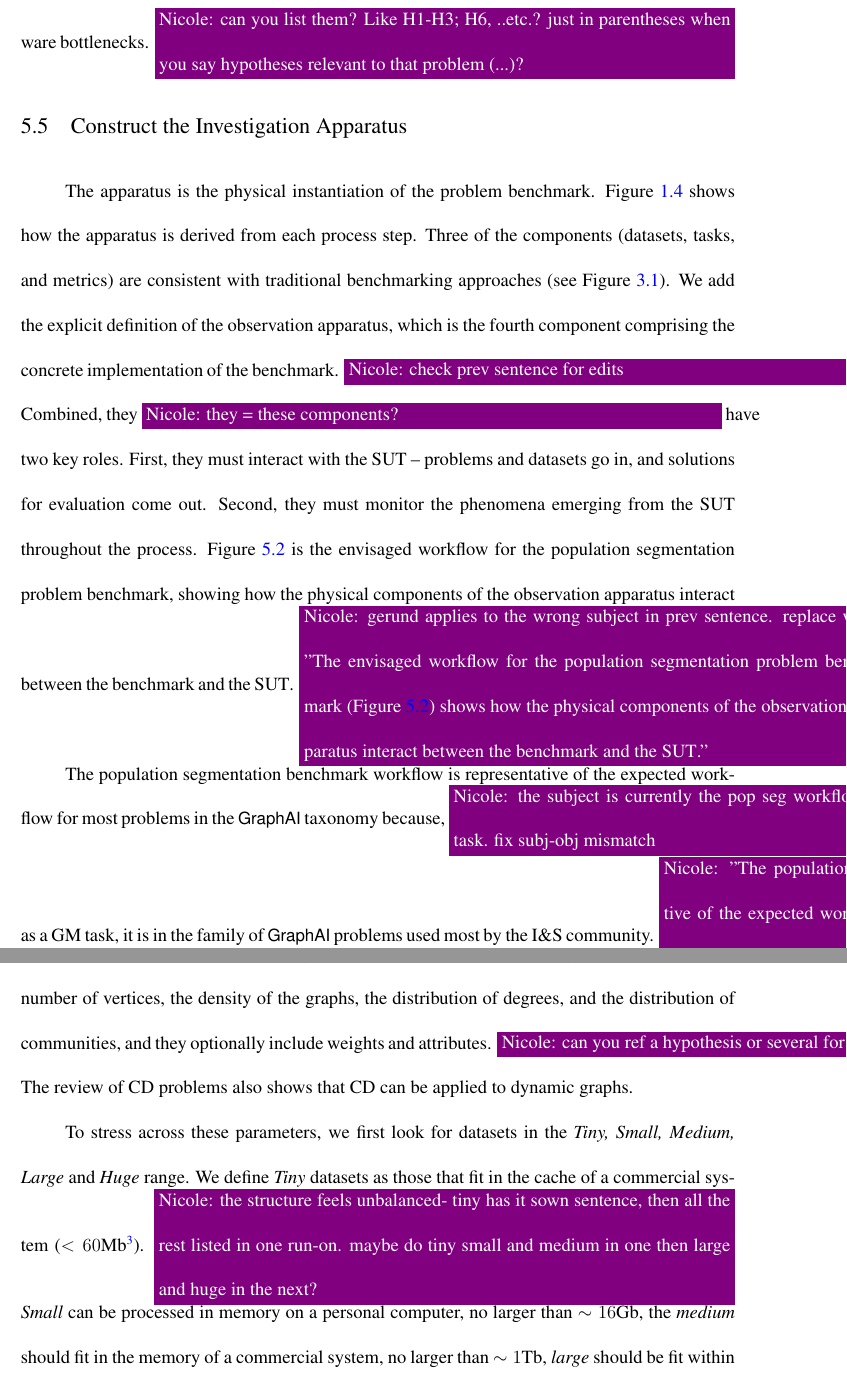
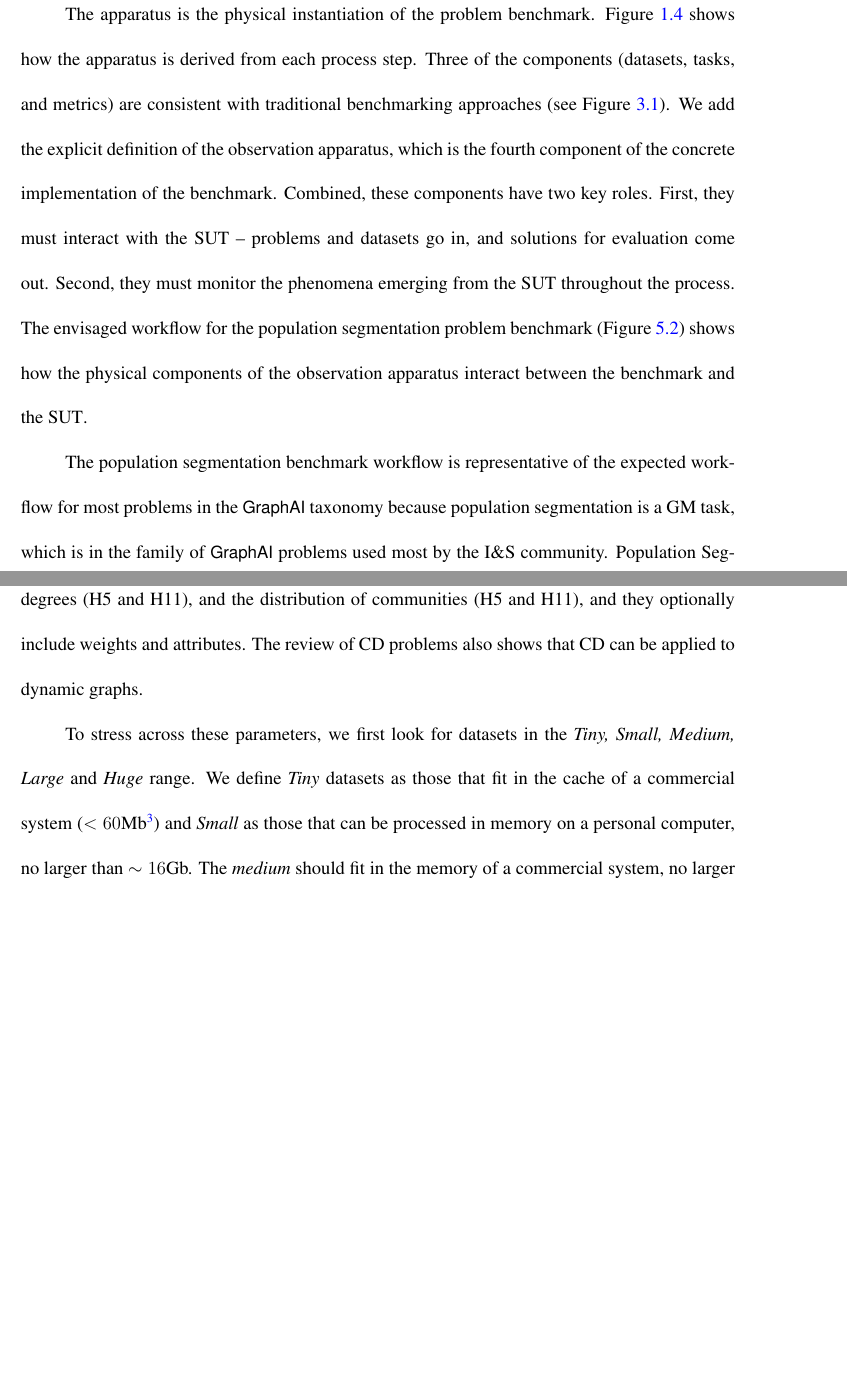
Before and after one commit to osullik/umd_thesis, a LaTeX thesis (dissertation/thesis.tex, which reads dissertation/Sections/54_CD_Hypotheses.tex, dissertation/Sections/55_CD_Apparatus.tex): two parts of pages 100 and 102 of 142, joined at a grey line, cut at the place of the change, the shorter picture padded with empty space. Compiled offline with pdfLaTeX.

Commit message:
Resolved Nicole comments

```diff
--- a/dissertation/Sections/54_CD_Hypotheses.tex
+++ b/dissertation/Sections/54_CD_Hypotheses.tex
@@ -75,7 +73,8 @@ To stimulate these bottlenecks, we vary the size and shape of the input graphs a
 To effectively employ the hypotheses in constructing the benchmark apparatus, we need to select which hypotheses to test to meet the needs of the benchmark use case.
 When deciding between hardware configurations that will run the same implementation, we want to select the hypotheses that will provide insight into which hardware configurations will be most helpful in improving efficiency and preserving effectiveness.
 Sections~\ref{section:56-CD-Results} and~\ref{section:57-CD-Discussion} apply experimentation using the \gai benchmark to decide between different hardware configurations for the same implementations.
-Therefore, we focus on the hypotheses relevant to that problem for the remainder of this chapter, collecting and generating the datasets summarized in Figure~\ref{Figure:cd-datasets} to stimulate hardware bottlenecks. \nrscomment{can you list them? Like H1-H3; H6, ..etc.? just in parentheses when you say hypotheses relevant to that problem (...)?}
+Therefore, we focus on the hypotheses relevant to that problem (H3, H5, H6, H10-H13) for the remainder of this chapter, collecting and generating the datasets summarized in Figure~\ref{Figure:cd-datasets} to stimulate hardware bottlenecks.
+%\nrscomment{can you list them? Like H1-H3; H6, ..etc.? just in parentheses when you say hypotheses relevant to that problem (...)?}
 
 
     % Dataset Size
--- a/dissertation/Sections/55_CD_Apparatus.tex
+++ b/dissertation/Sections/55_CD_Apparatus.tex
@@ -4,14 +4,11 @@
 The apparatus is the physical instantiation of the problem benchmark.
 Figure~\ref{Figure:ch1-framework} shows how the apparatus is derived from each process step.
 Three of the components (datasets, tasks, and metrics) are consistent with traditional benchmarking approaches (see Figure~\ref{Figure:benchmark-components}).
-We add the explicit definition of the observation apparatus, which is the fourth component comprising the concrete implementation of the benchmark. \nrscomment{check prev sentence for edits}
-Combined, they \nrscomment{they = these components?} have two key roles.
+We add the explicit definition of the observation apparatus, which is the fourth component of the concrete implementation of the benchmark.
+Combined, these components have two key roles.
 First, they must interact with the \ac{SUT} -- problems and datasets go in, and solutions for evaluation come out.
 Second, they must monitor the phenomena emerging from the \ac{SUT} throughout the process.
-Figure~\ref{Figure:cd-apparatus} is the envisaged workflow for the population segmentation problem benchmark, showing how the physical components of the observation apparatus interact between the benchmark and the \ac{SUT}.
-\nrscomment{gerund applies to the wrong subject in prev sentence. replace with "The envisaged workflow for the population segmentation problem benchmark (Figure~\ref{Figure:cd-apparatus}) shows how the physical components of the observation apparatus interact between the benchmark and the \ac{SUT}."}
+The envisaged workflow for the population segmentation problem benchmark (Figure~\ref{Figure:cd-apparatus}) shows how the physical components of the observation apparatus interact between the benchmark and the \ac{SUT}.
 
-The population segmentation benchmark workflow is representative of the expected workflow for most problems in the \gai taxonomy because, \nrscomment{the subject is currently the pop seg workflow-- which is not a GM task. fix subj-obj mismatch} as a \ac{GM} task, it is in the family of \gai problems used most by the \ac{IandS} community.
-\nrscomment{"The population segmentation benchmark workflow is representative of the expected workflow for most problems in the \gai taxonomy because population segmentation is a \ac{GM} task, which is in the family of \gai problems used most by the \ac{IandS} community."}
-\nrscomment{Pop seg} It can be solved in multiple ways (including with \ac{GNN}s), focuses on graph topology but can also use attribute information, admits approximate and iterative solutions, has a linear algebraic implementation, and has real-world temporal constraints that may benefit from trading effectiveness for efficiency. \nrscomment{that sentences says "pop seg can ..., focuses..., admits..., has..., and has... ." reword it.}
-In the remainder of this section, we summarize the concrete components of the apparatus, showing \nrscomment{showing or detailing?} how they were created and identifying \nrscomment{opportunities to expand.... what?} expansion opportunities.
+The population segmentation benchmark workflow is representative of the expected workflow for most problems in the \gai taxonomy because population segmentation is a \ac{GM} task, which is in the family of \gai problems used most by the \ac{IandS} community.
+Population Segmentation can be solved in multiple ways (including with \ac{GNN}s).
@@ -30,11 +30,10 @@ Configuring instrumentation for all of these systems is infeasible, and a hosted
 
 \subsection{Datasets}
 Datasets in the \gai population segmentation problem are expected to be large, scale-free, and heterogeneous attributed graphs.
-The hypotheses identify the requirement to scale the number of vertices, the density of the graphs, the distribution of degrees, and the distribution of communities, and they optionally include weights and attributes. \nrscomment{can you ref a hypothesis or several for each of those?}
+The Hypotheses identify the requirement to scale the number of vertices (H3 and H5), the density of the graphs (H5 and H11), the distribution of degrees (H5 and H11), and the distribution of communities (H5 and H11), and they optionally include weights and attributes.
 The review of \ac{CD} problems also shows that \ac{CD} can be applied to dynamic graphs.
 
 To stress across these parameters, we first look for datasets in the \textit{Tiny, Small, Medium, Large} and \textit{Huge} range.
-We define \textit{Tiny} datasets as those that fit in the cache of a commercial system ($<60$Mb\footnote{\scriptsize{Based on Intel Xeon Gold (\url{https://www.intel.com/content/www/us/en/products/details/processors/xeon/scalable/gold/products.html}})}).
-\nrscomment{the structure feels unbalanced- tiny has it sown sentence, then all the rest listed in one run-on. maybe do tiny small and medium in one then large and huge in the next?}
-\textit{Small} can be processed in memory on a personal computer, no larger than $\sim16$Gb, the \textit{medium} should fit in the memory of a commercial system, no larger than $\sim1$Tb, \textit{large} should be fit within the memory of a commercial system (smaller than $5$Tb), and \textit{Huge} should be more extensive than what will fit in the memory of a single commercial system (at least $\sim5$Tb).
+We define \textit{Tiny} datasets as those that fit in the cache of a commercial system ($<60$Mb\footnote{\scriptsize{Based on Intel Xeon Gold (\url{https://www.intel.com/content/www/us/en/products/details/processors/xeon/scalable/gold/products.html}})}) and \textit{Small} as those that can be processed in memory on a personal computer, no larger than $\sim16$Gb.
+The \textit{medium} should fit in the memory of a commercial system, no larger than $\sim1$Tb, \textit{large} should be fit within the memory of a commercial system (smaller than $5$Tb), and \textit{Huge} should be more extensive than what will fit in the memory of a single commercial system (at least $\sim5$Tb).
 
```
Also changed, not shown: dissertation/Sections/06_Acknowledgements.tex (+1 -1 lines), dissertation/Sections/54_CD_Hypotheses.tex (10 more changed lines), dissertation/Sections/55_CD_Apparatus.tex (14 more changed lines).
